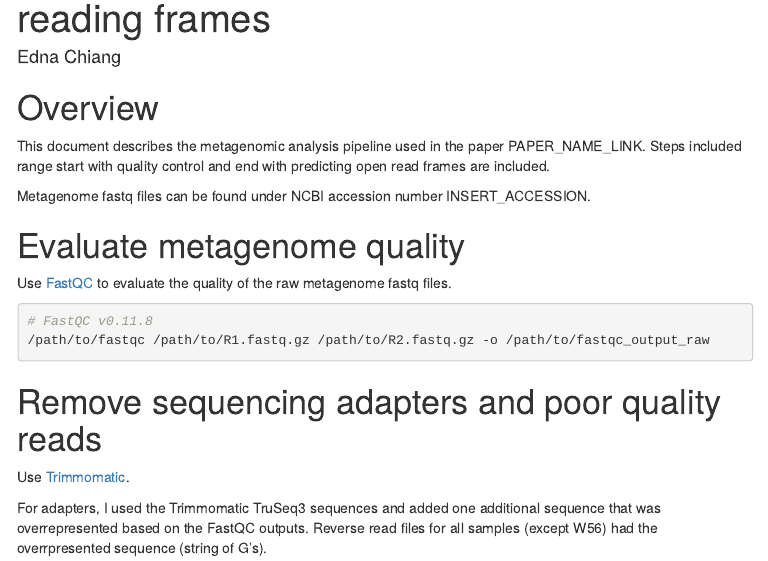
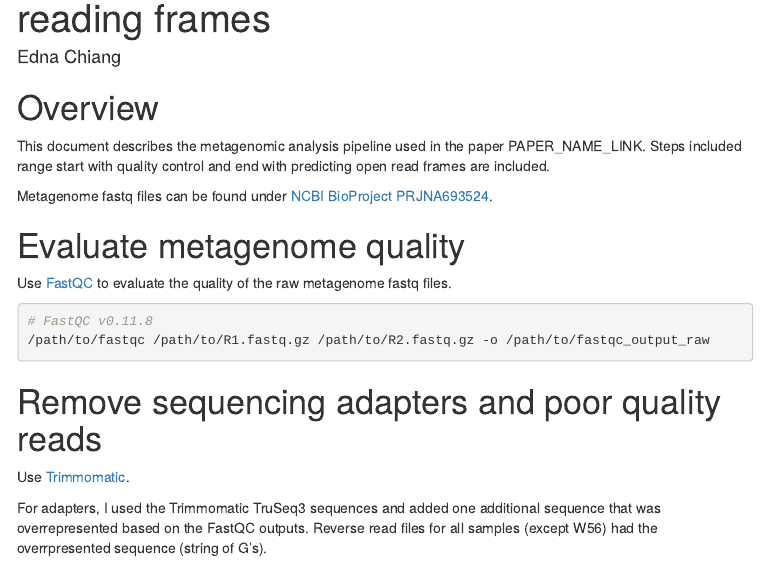
Before and after one commit to ednachiang/Urea, an R Markdown document (Code.Rmd): the page in a window 1100 px wide, from 110 px down. The pictures show the output file Code.html that the author committed with the source, opened offline; menus at the side of the page are left out.

Commit message:
Added NCBI BioProject # and link

```diff
--- a/Code.Rmd
+++ b/Code.Rmd
@@ -15,7 +15,7 @@ library(kableExtra)
 
 This document describes the metagenomic analysis pipeline used in the paper PAPER_NAME_LINK. Steps included range start with quality control and end with predicting open read frames are included.
 
-Metagenome fastq files can be found under NCBI accession number INSERT_ACCESSION.
+Metagenome fastq files can be found under [NCBI BioProject PRJNA693524](https://www.ncbi.nlm.nih.gov/bioproject/PRJNA693524).
 
 
 # Evaluate metagenome quality
```
Also changed, not shown: Code.html.
